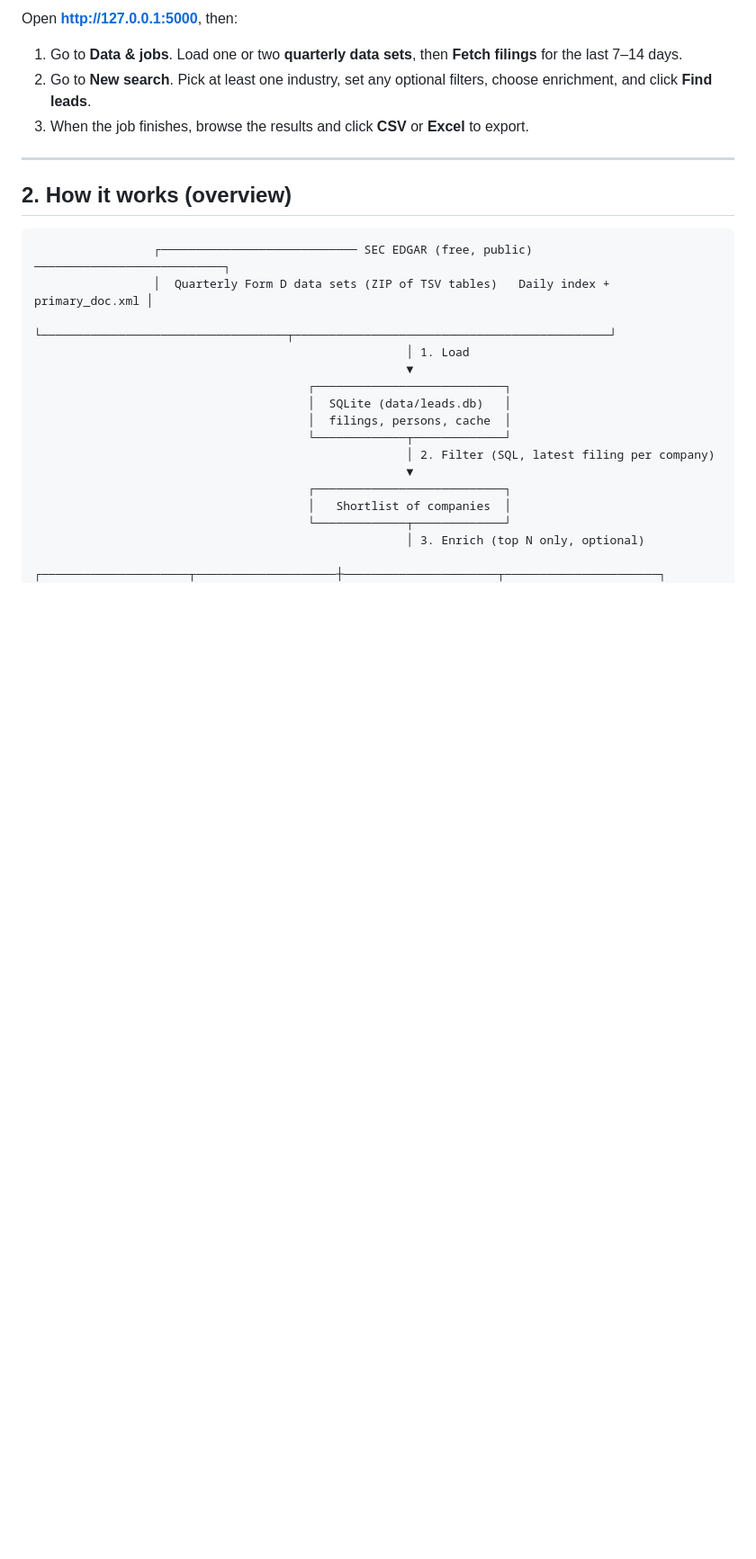
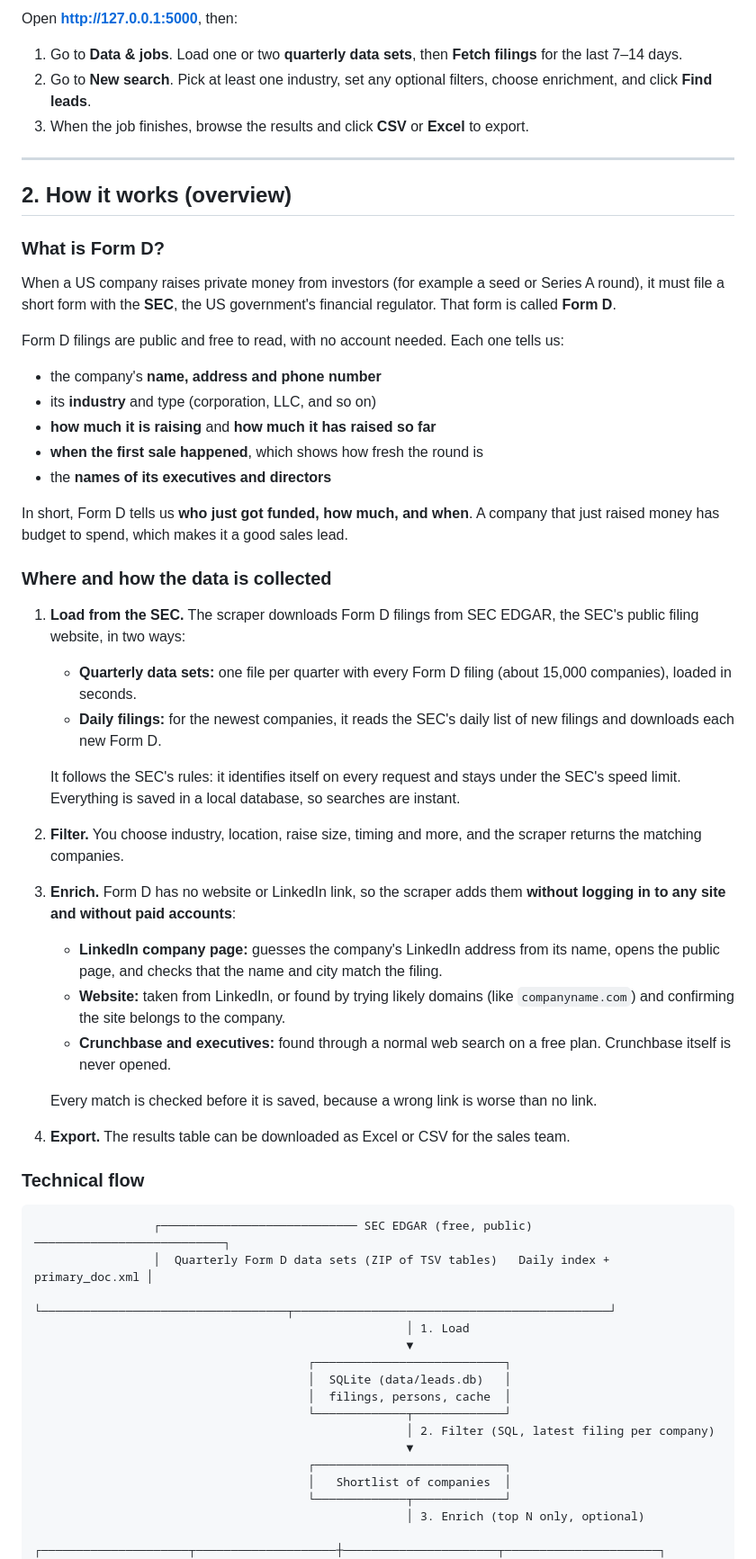
Before and after one commit to abdullah12-alt/lead-finder-scraper, a Markdown page: README.md, the part around one of its changes. Shown at 90% size. Rendered like a GitHub page; blank space fills up the shorter version.

````diff
--- a/README.md
+++ b/README.md
@@ -61,6 +112,38 @@ Open **http://127.0.0.1:5000**, then:
 ---
 
 ## 2. How it works (overview)
+
+### What is Form D?
+
+When a US company raises private money from investors (for example a seed or Series A round), it must file a short form with the **SEC**, the US government's financial regulator. That form is called **Form D**.
+
+Form D filings are public and free to read, with no account needed. Each one tells us:
+
+- the company's **name, address and phone number**
+- its **industry** and type (corporation, LLC, and so on)
+- **how much it is raising** and **how much it has raised so far**
+- **when the first sale happened**, which shows how fresh the round is
+- the **names of its executives and directors**
+
+In short, Form D tells us **who just got funded, how much, and when**. A company that just raised money has budget to spend, which makes it a good sales lead.
+
+### Where and how the data is collected
+
+1. **Load from the SEC.** The scraper downloads Form D filings from SEC EDGAR, the SEC's public filing website, in two ways:
+   - **Quarterly data sets:** one file per quarter with every Form D filing (about 15,000 companies), loaded in seconds.
+   - **Daily filings:** for the newest companies, it reads the SEC's daily list of new filings and downloads each new Form D.
+
+   It follows the SEC's rules: it identifies itself on every request and stays under the SEC's speed limit. Everything is saved in a local database, so searches are instant.
+2. **Filter.** You choose industry, location, raise size, timing and more, and the scraper returns the matching companies.
+3. **Enrich.** Form D has no website or LinkedIn link, so the scraper adds them **without logging in to any site and without paid accounts**:
+   - **LinkedIn company page:** guesses the company's LinkedIn address from its name, opens the public page, and checks that the name and city match the filing.
+   - **Website:** taken from LinkedIn, or found by trying likely domains (like `companyname.com`) and confirming the site belongs to the company.
+   - **Crunchbase and executives:** found through a normal web search on a free plan. Crunchbase itself is never opened.
+
+   Every match is checked before it is saved, because a wrong link is worse than no link.
+4. **Export.** The results table can be downloaded as Excel or CSV for the sales team.
+
+### Technical flow
 
 ```
                  ┌──────────────────────────── SEC EDGAR (free, public) ───────────────────────────┐
````
Also changed, not shown: other parts of README.md (+55 -4 lines).
